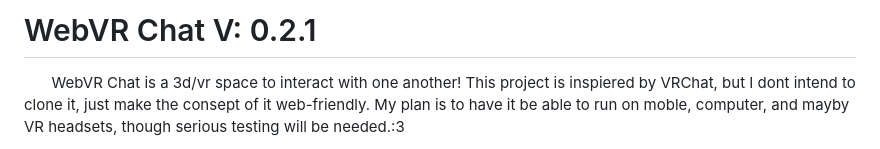
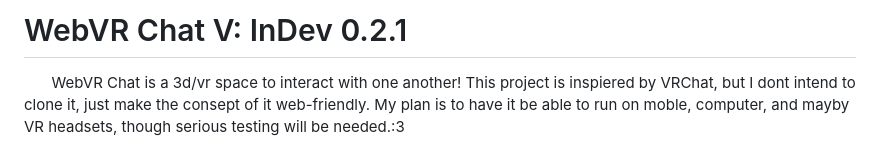
Before and after one commit to PebbleCat-Studios/WebVR-Chat, a Markdown page: README.md, the part around the change. Drawn GitHub-style.

```diff
--- a/README.md
+++ b/README.md
@@ -1,4 +1,4 @@
-<h1>WebVR Chat                                                         V: 0.2.1</h1>
+<h1>WebVR Chat                                                         V: InDev 0.2.1</h1>
 
 <p> ㅤㅤWebVR Chat is a 3d/vr space to interact with one another! This project is inspiered by VRChat, but I dont intend to clone it, just make the consept of it web-friendly. My plan is to have it be able to run on moble, computer, and mayby VR headsets, though serious testing will be needed.:3</p>
 
```
